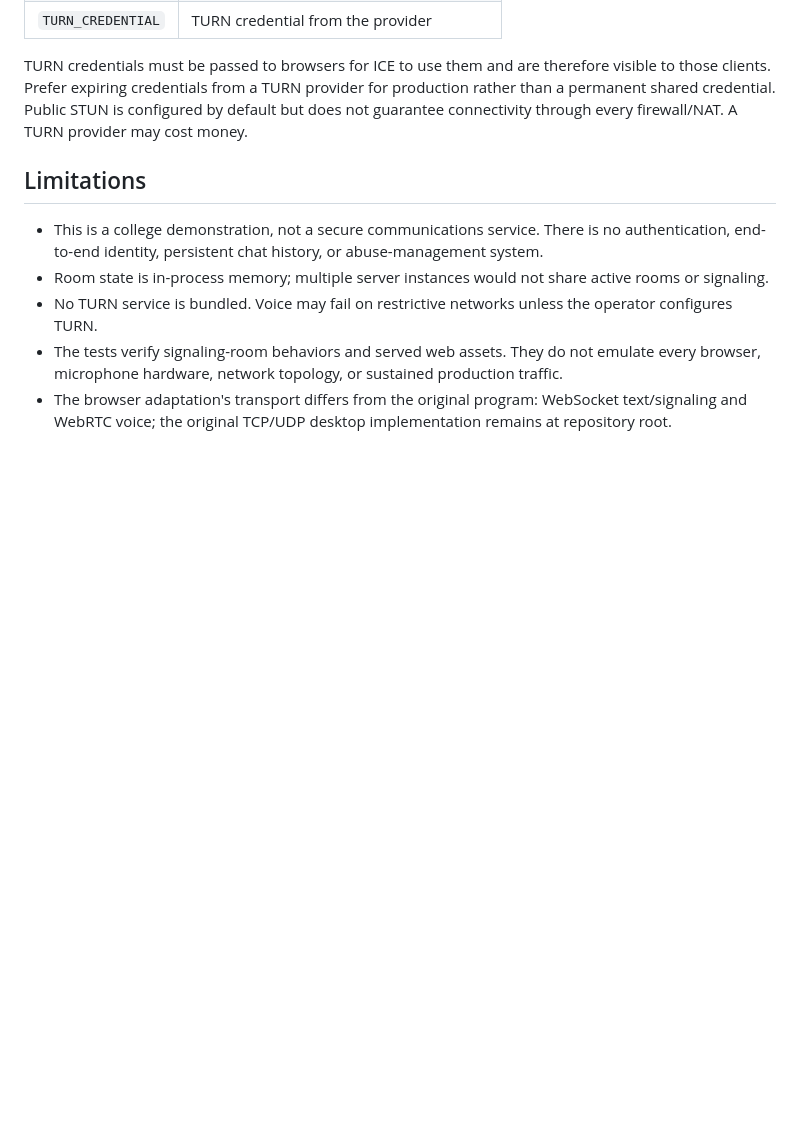
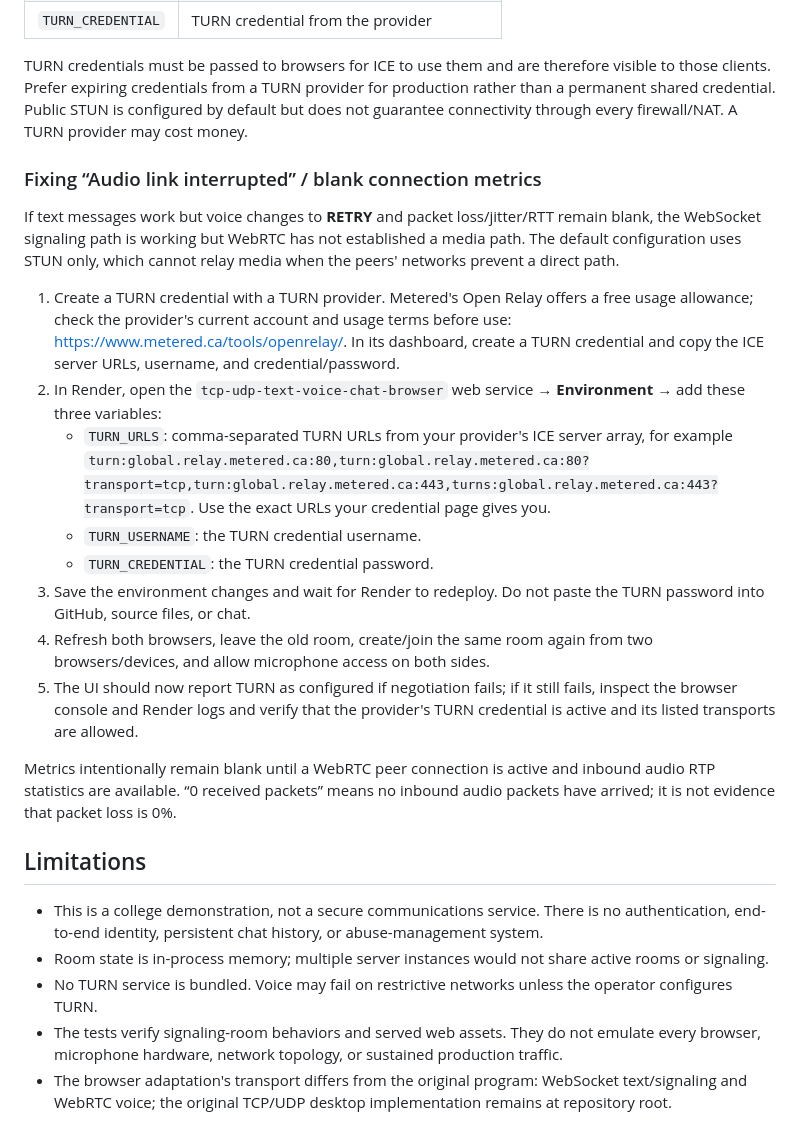
Before and after one commit to VIKRAM591494/tcp-udp-text-voice-chat, a Markdown page: web/README.md, the part around the change. Drawn GitHub-style; blank space fills up the shorter version.

Commit message:
docs: add TURN setup for failed browser voice connections

```diff
--- a/web/README.md
+++ b/web/README.md
@@ -66,6 +66,21 @@ Optional TURN settings:
 
 TURN credentials must be passed to browsers for ICE to use them and are therefore visible to those clients. Prefer expiring credentials from a TURN provider for production rather than a permanent shared credential. Public STUN is configured by default but does not guarantee connectivity through every firewall/NAT. A TURN provider may cost money.
 
+### Fixing “Audio link interrupted” / blank connection metrics
+
+If text messages work but voice changes to **RETRY** and packet loss/jitter/RTT remain blank, the WebSocket signaling path is working but WebRTC has not established a media path. The default configuration uses STUN only, which cannot relay media when the peers' networks prevent a direct path.
+
+1. Create a TURN credential with a TURN provider. Metered's Open Relay offers a free usage allowance; check the provider's current account and usage terms before use: <https://www.metered.ca/tools/openrelay/>. In its dashboard, create a TURN credential and copy the ICE server URLs, username, and credential/password.
+2. In Render, open the `tcp-udp-text-voice-chat-browser` web service → **Environment** → add these three variables:
+   - `TURN_URLS`: comma-separated TURN URLs from your provider's ICE server array, for example `turn:global.relay.metered.ca:80,turn:global.relay.metered.ca:80?transport=tcp,turn:global.relay.metered.ca:443,turns:global.relay.metered.ca:443?transport=tcp`. Use the exact URLs your credential page gives you.
+   - `TURN_USERNAME`: the TURN credential username.
+   - `TURN_CREDENTIAL`: the TURN credential password.
+3. Save the environment changes and wait for Render to redeploy. Do not paste the TURN password into GitHub, source files, or chat.
+4. Refresh both browsers, leave the old room, create/join the same room again from two browsers/devices, and allow microphone access on both sides.
+5. The UI should now report TURN as configured if negotiation fails; if it still fails, inspect the browser console and Render logs and verify that the provider's TURN credential is active and its listed transports are allowed.
+
+Metrics intentionally remain blank until a WebRTC peer connection is active and inbound audio RTP statistics are available. “0 received packets” means no inbound audio packets have arrived; it is not evidence that packet loss is 0%.
+
 ## Limitations
 
 - This is a college demonstration, not a secure communications service. There is no authentication, end-to-end identity, persistent chat history, or abuse-management system.
```
